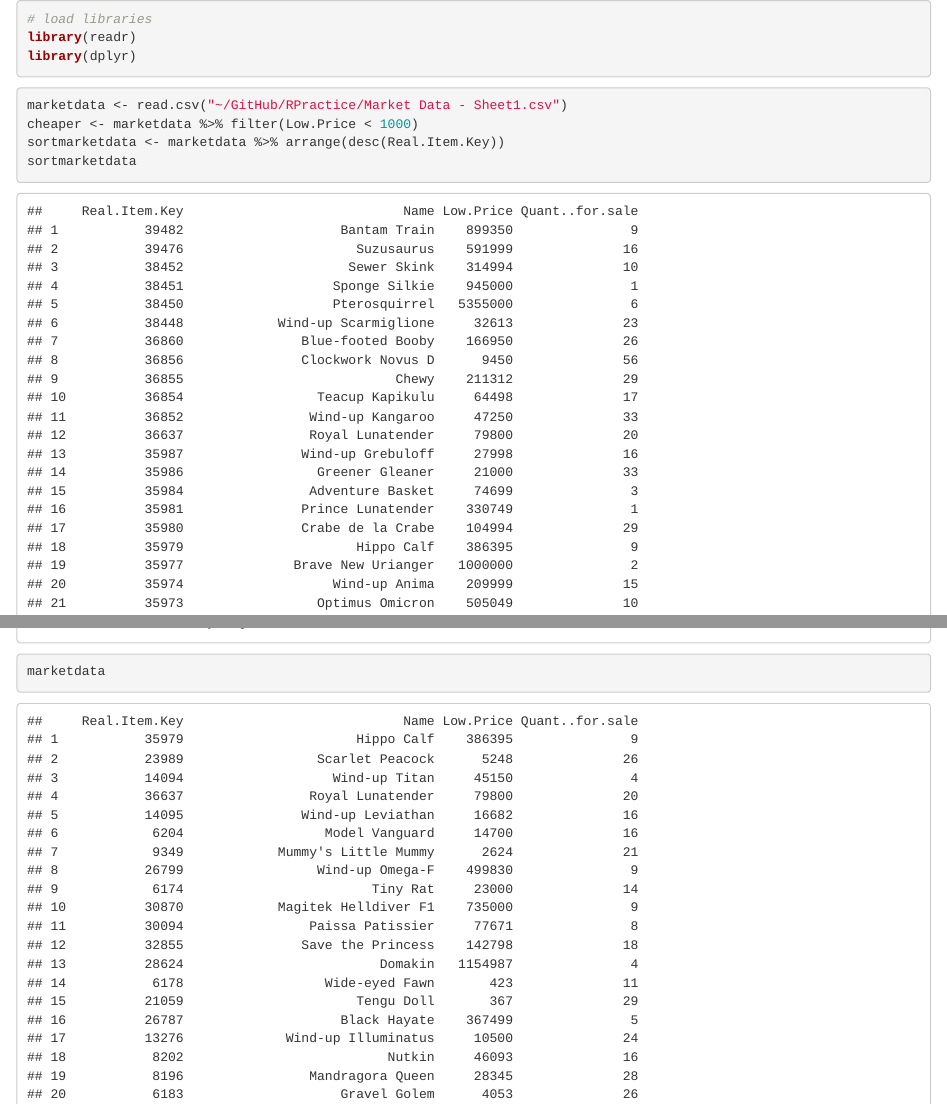
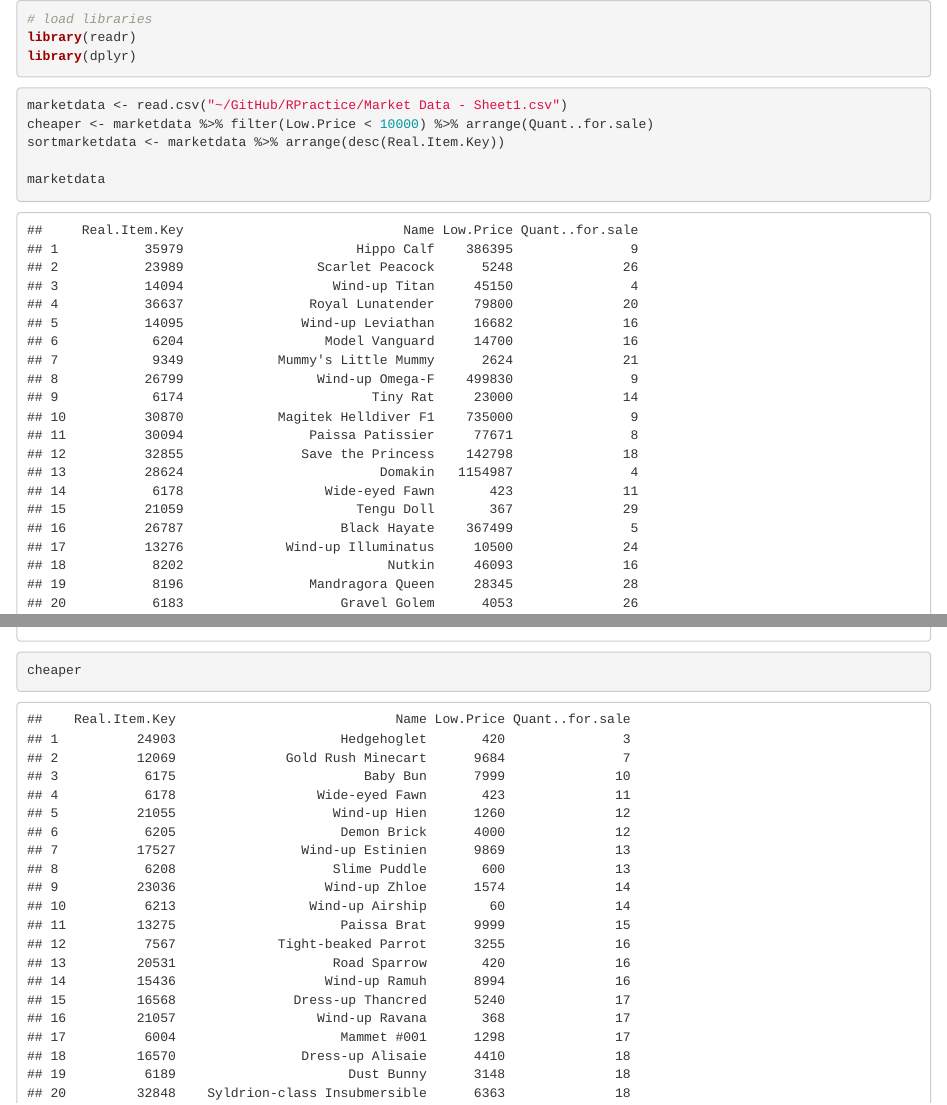
Before and after one commit to halowildcat14/RPractice, an R Markdown document (testtest.Rmd): the page in a window 1100 px wide, from its top, and a second part further down, joined at a grey line. Rendered offline with R 4.5, knitr and Pandoc, with nearby package versions.

Commit message:
Update testtest.Rmd

````diff
--- a/testtest.Rmd
+++ b/testtest.Rmd
@@ -5,9 +5,10 @@ library(dplyr)
 ```
 ```{r}
 marketdata <- read.csv("~/GitHub/RPractice/Market Data - Sheet1.csv")
-cheaper <- marketdata %>% filter(Low.Price < 1000)
+cheaper <- marketdata %>% filter(Low.Price < 10000) %>% arrange(Quant..for.sale)
 sortmarketdata <- marketdata %>% arrange(desc(Real.Item.Key))
-sortmarketdata
+
 marketdata
 cheaper
+sortmarketdata
 ```
````
